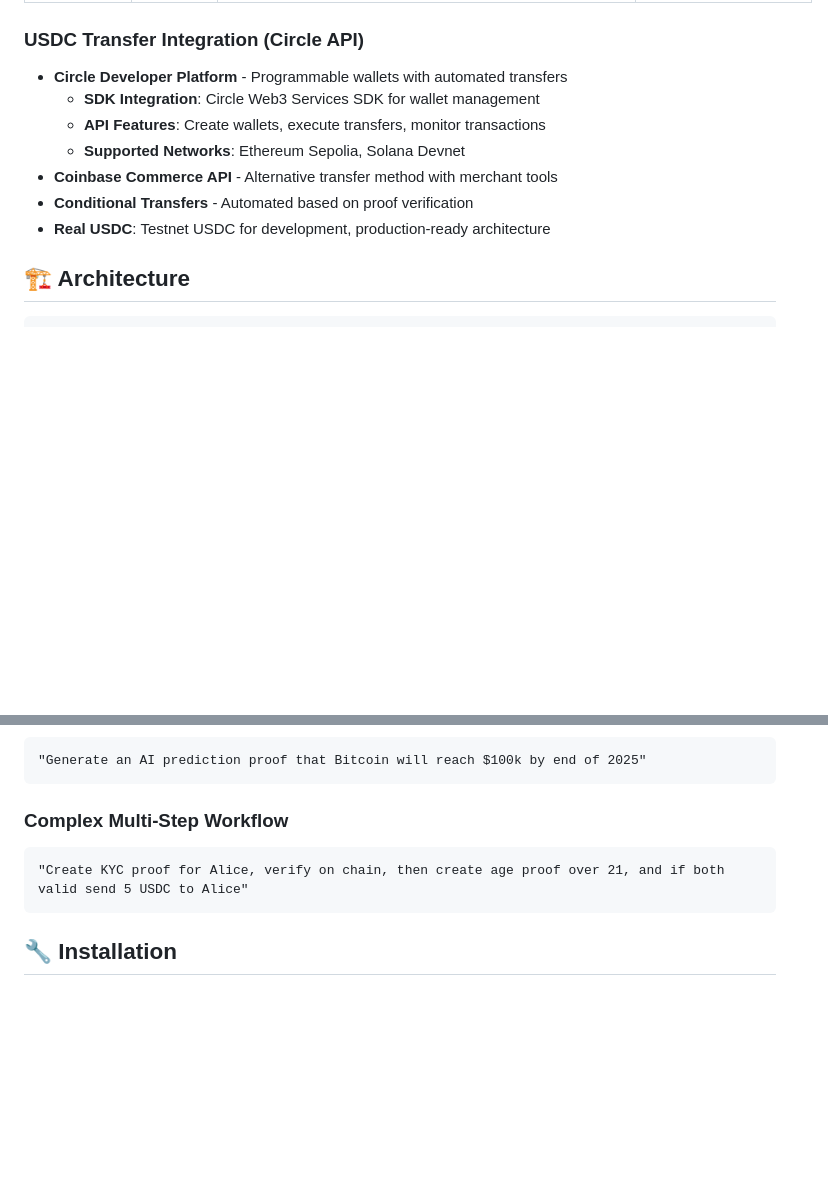
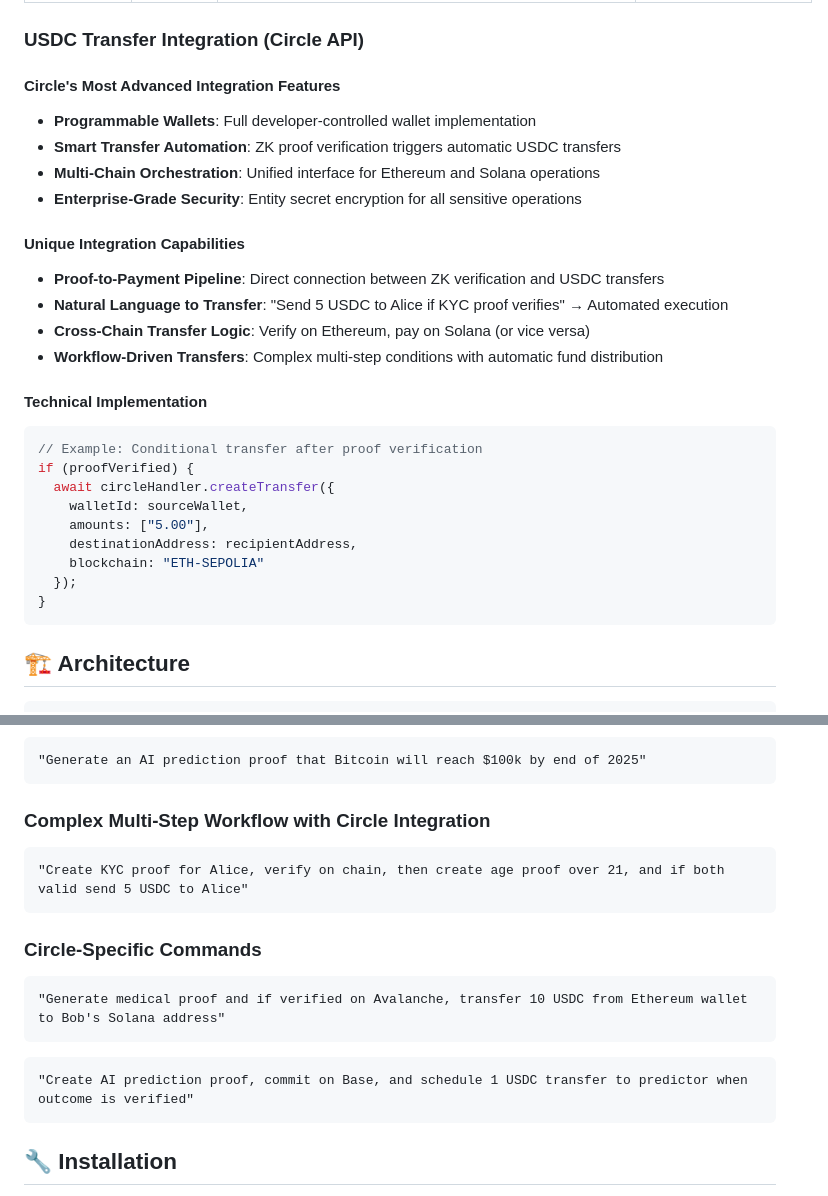
Before and after one commit to ICME-Lab/verifiable-agent-kit, a Markdown page: README.md, 2 parts joined by grey strips. GitHub-like rendering; blank space fills up the shorter version.

````diff
--- a/README.md
+++ b/README.md
@@ -60,13 +60,31 @@ Proves AI-generated content authenticity and ownership with cryptographic verifi
 | **IoTeX** | Testnet | 0xd3778e76ce0131762337464EEF1BAefFc608e8e0 | ProximityNovaDecider for IoT |
 
 ### USDC Transfer Integration (Circle API)
-- **Circle Developer Platform** - Programmable wallets with automated transfers
-  - **SDK Integration**: Circle Web3 Services SDK for wallet management
-  - **API Features**: Create wallets, execute transfers, monitor transactions
-  - **Supported Networks**: Ethereum Sepolia, Solana Devnet
-- **Coinbase Commerce API** - Alternative transfer method with merchant tools
-- **Conditional Transfers** - Automated based on proof verification
-- **Real USDC**: Testnet USDC for development, production-ready architecture
+
+#### Circle's Most Advanced Integration Features
+- **Programmable Wallets**: Full developer-controlled wallet implementation
+- **Smart Transfer Automation**: ZK proof verification triggers automatic USDC transfers
+- **Multi-Chain Orchestration**: Unified interface for Ethereum and Solana operations
+- **Enterprise-Grade Security**: Entity secret encryption for all sensitive operations
+
+#### Unique Integration Capabilities
+- **Proof-to-Payment Pipeline**: Direct connection between ZK verification and USDC transfers
+- **Natural Language to Transfer**: "Send 5 USDC to Alice if KYC proof verifies" → Automated execution
+- **Cross-Chain Transfer Logic**: Verify on Ethereum, pay on Solana (or vice versa)
+- **Workflow-Driven Transfers**: Complex multi-step conditions with automatic fund distribution
+
+#### Technical Implementation
+```javascript
+// Example: Conditional transfer after proof verification
+if (proofVerified) {
+  await circleHandler.createTransfer({
+    walletId: sourceWallet,
+    amounts: ["5.00"],
+    destinationAddress: recipientAddress,
+    blockchain: "ETH-SEPOLIA"
+  });
+}
+```
 
 ## 🏗️ Architecture
 
@@ -107,9 +125,17 @@ Proves AI-generated content authenticity and ownership with cryptographic verifi
 "Generate an AI prediction proof that Bitcoin will reach $100k by end of 2025"
 ```
 
-### Complex Multi-Step Workflow
+### Complex Multi-Step Workflow with Circle Integration
 ```
 "Create KYC proof for Alice, verify on chain, then create age proof over 21, and if both valid send 5 USDC to Alice"
+```
+
+### Circle-Specific Commands
+```
+"Generate medical proof and if verified on Avalanche, transfer 10 USDC from Ethereum wallet to Bob's Solana address"
+```
+```
+"Create AI prediction proof, commit on Base, and schedule 1 USDC transfer to predictor when outcome is verified"
 ```
 
 ## 🔧 Installation
````
Also changed, not shown: other parts of README.md (+48 -4 lines).
